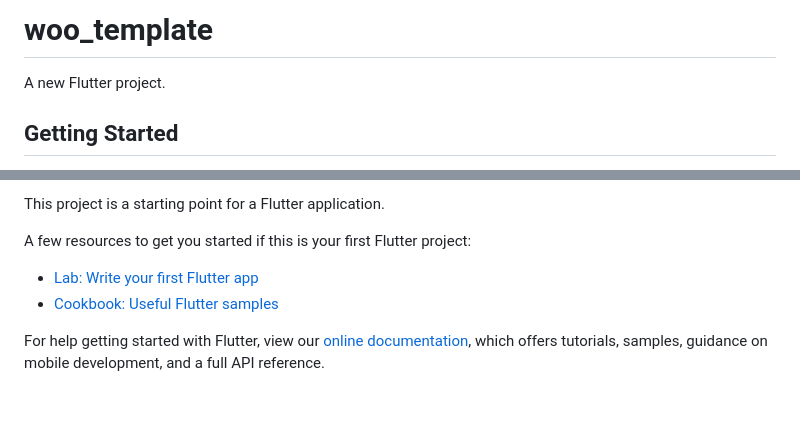
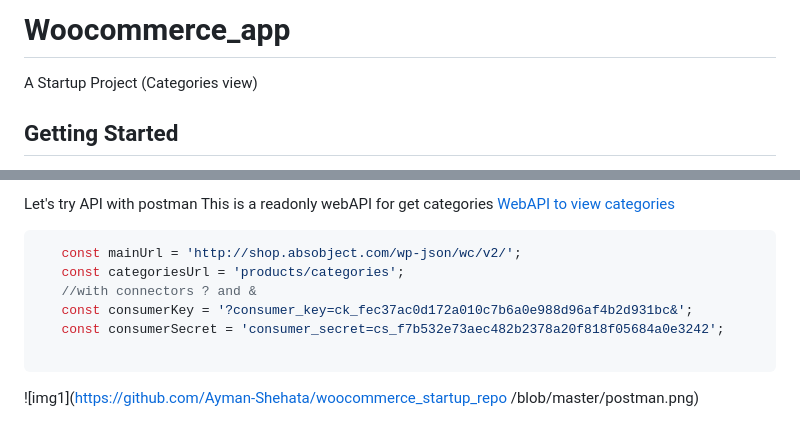
Before and after one commit to Ayman-Shehata/woocommerce_startup_repo, a Markdown page: README.md, 2 parts joined by grey strips. Drawn GitHub-style.

````diff
--- a/README.md
+++ b/README.md
@@ -1,5 +1,5 @@
-# woo_template
+# Woocommerce_app
 
-A new Flutter project.
+A Startup Project (Categories view)
 
 ## Getting Started
@@ -6,11 +7,15 @@ A new Flutter project.
 
-This project is a starting point for a Flutter application.
+Let's try API with postman
+This is a readonly webAPI for get categories
+[WebAPI to view categories](http://shop.absobject.com/wp-json/wc/v2/products/categories?consumer_key=ck_fec37ac0d172a010c7b6a0e988d96af4b2d931bc&consumer_secret=cs_f7b532e73aec482b2378a20f818f05684a0e3242)
 
-A few resources to get you started if this is your first Flutter project:
 
-- [Lab: Write your first Flutter app](https://flutter.dev/docs/get-started/codelab)
-- [Cookbook: Useful Flutter samples](https://flutter.dev/docs/cookbook)
+```dart
+   const mainUrl = 'http://shop.absobject.com/wp-json/wc/v2/';
+   const categoriesUrl = 'products/categories';
+   //with connectors ? and &
+   const consumerKey = '?consumer_key=ck_fec37ac0d172a010c7b6a0e988d96af4b2d931bc&';
+   const consumerSecret = 'consumer_secret=cs_f7b532e73aec482b2378a20f818f05684a0e3242';
 
-For help getting started with Flutter, view our
-[online documentation](https://flutter.dev/docs), which offers tutorials,
-samples, guidance on mobile development, and a full API reference.
+   ```
+![img1](https://github.com/Ayman-Shehata/woocommerce_startup_repo /blob/master/postman.png)
````
Also changed, not shown: other parts of README.md (+1 -0 lines), preview/postman.PNG (added).
